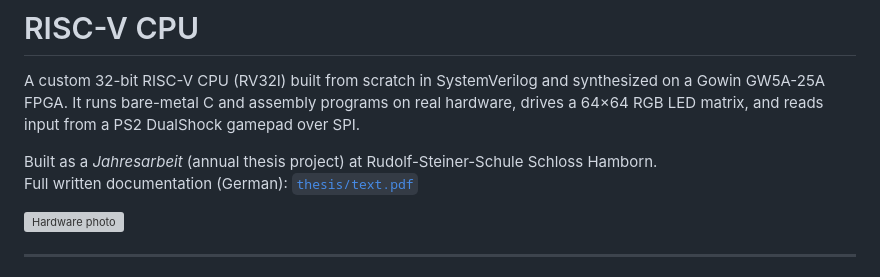
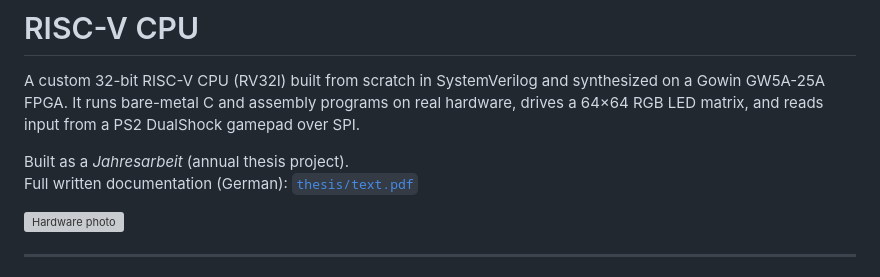
Before and after one commit to MorgulXV/RISC-V-CPU, a Markdown page: README.md, the part around the change. Drawn GitHub-style; grey boxes are pictures that could not be loaded.

```diff
--- a/README.md
+++ b/README.md
@@ -2,7 +2,7 @@
 
 A custom 32-bit RISC-V CPU (RV32I) built from scratch in SystemVerilog and synthesized on a Gowin GW5A-25A FPGA. It runs bare-metal C and assembly programs on real hardware, drives a 64×64 RGB LED matrix, and reads input from a PS2 DualShock gamepad over SPI.
 
-Built as a *Jahresarbeit* (annual thesis project) at Rudolf-Steiner-Schule Schloss Hamborn.
+Built as a *Jahresarbeit* (annual thesis project).
 Full written documentation (German): [`thesis/text.pdf`](thesis/text.pdf)
 
 ![Hardware photo](thesis/IMG_3295.png)
```
